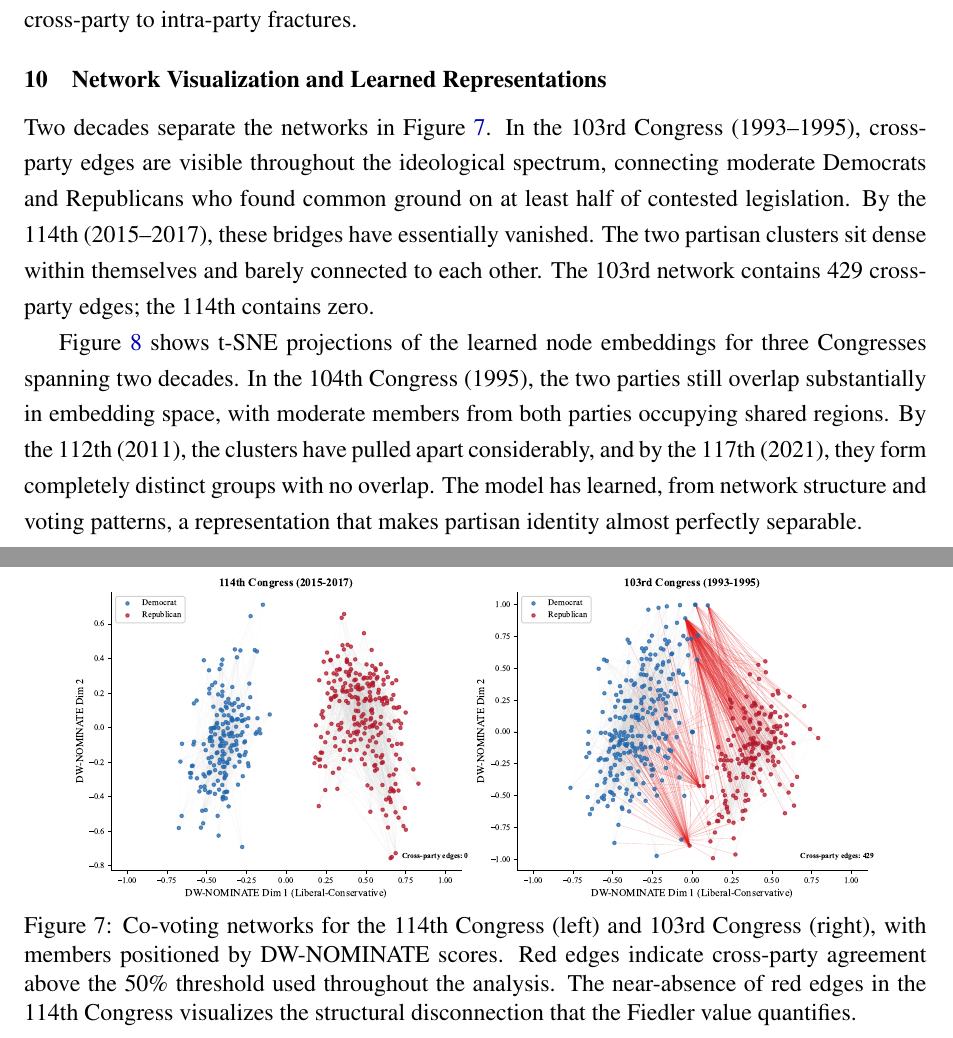
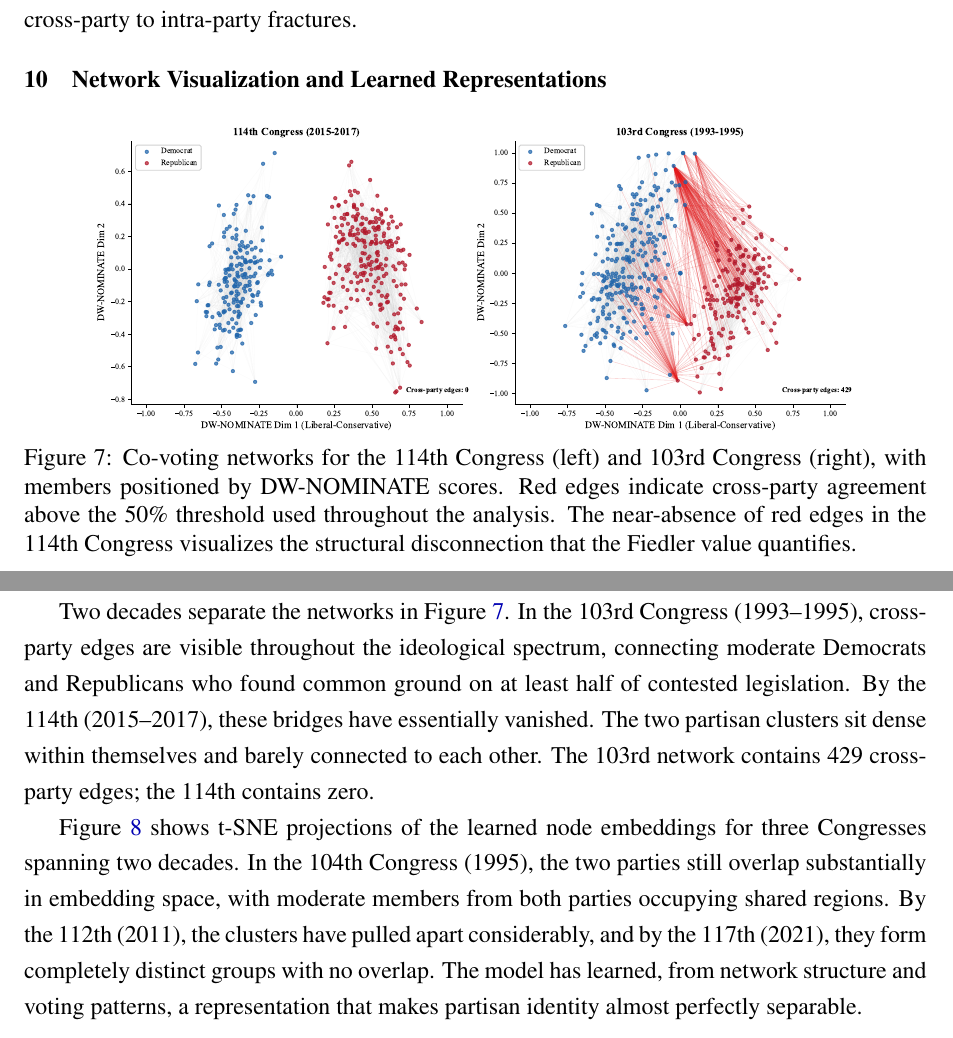
Before and after one commit to human-vc/CongressGAT, a LaTeX paper (paper/main.tex): two parts of pages 14 and 15 of 26 before the commit and two parts of pages 14 and 15 of 25 after it, joined at a grey line, cut so that both start at the same text. The pictures show the PDF file paper/main.pdf that the author committed with the source.

Commit message:
Fix layout drift with FloatBarrier and figure scaling

```diff
--- a/paper/main.tex
+++ b/paper/main.tex
@@ -16,6 +16,7 @@
 \usepackage{xcolor}
 \usepackage{setspace}
 \usepackage{titlesec}
+\usepackage{placeins}
 \titleformat{\section}{\normalsize\bfseries}{\thesection}{1em}{}
 \titleformat{\subsection}{\normalsize\bfseries}{\thesubsection}{1em}{}
 \titleformat{\subsubsection}{\normalsize\bfseries}{\thesubsubsection}{1em}{}
@@ -300,6 +301,7 @@ The choice of defection threshold matters. Figure~\ref{fig:sensitivity} shows ho
 
 At the 5\% threshold, fully 37\% of test-set legislators qualify as defectors, and the task is harder (AUC = 0.918). At 25\%, only 12 of 1,337 test legislators qualify, and the AUC reaches 0.999. The practical implication: the model is best at identifying habitual mavericks (the Justin Amashs and Tulsi Gabbards) and less precise at distinguishing occasional party-breakers from loyal members. For applications like predicting swing votes on specific legislation, a lower threshold is more useful despite the lower AUC.
 
+\FloatBarrier
 \section{Structural Shocks to Congressional Cooperation}
 
 Polarization does not increase smoothly. The spectral time series in Figure~\ref{fig:polarization} suggests acceleration around specific political events. To formalize this, we employ an interrupted time series framework, comparing polarization metrics in the two Congresses immediately before and after three pivotal moments: the Tea Party wave of 2010, the Trump era beginning in 2016, and the post-Trump period starting in 2020. A caveat up front: this is closer to a structured pre-post comparison than to a true difference-in-differences design, which would require a treatment and control group with verifiable parallel trends. With only 19 time points and no counterfactual Congress unexposed to these events, we can't make rigorous causal claims. What we can do is quantify the magnitude of the structural breaks and ask whether they exceed what the pre-existing trend would predict.
@@ -335,7 +337,7 @@ The boundary condition is clear: network models capture policy-driven fractures
 
 \begin{figure}[!htbp]
     \centering
-    \includegraphics[width=0.9\textwidth]{../paper_figures/fig1_network.pdf}
+    \includegraphics[width=0.85\textwidth]{../paper_figures/fig1_network.pdf}
     \caption{Co-voting networks for the 114th Congress (left) and 103rd Congress (right), with members positioned by DW-NOMINATE scores. Red edges indicate cross-party agreement above the 50\% threshold used throughout the analysis. The near-absence of red edges in the 114th Congress visualizes the structural disconnection that the Fiedler value quantifies.}
     \label{fig:network}
 \end{figure}
@@ -346,7 +348,7 @@ Figure~\ref{fig:embeddings} shows t-SNE projections of the learned node embeddin
 
 \begin{figure}[!htbp]
     \centering
-    \includegraphics[width=0.9\textwidth]{../paper_figures/fig7_embeddings.pdf}
+    \includegraphics[width=0.85\textwidth]{../paper_figures/fig7_embeddings.pdf}
     \caption{t-SNE projections of learned node embeddings for the 104th (1995), 112th (2011), and 117th (2021) Congresses. The progressive separation of partisan clusters mirrors the structural disconnection observed in the spectral analysis.}
     \label{fig:embeddings}
 \end{figure}
@@ -487,6 +489,7 @@ Figure~\ref{fig:bridge_index} shows the decline in the number and magnitude of b
     \label{fig:bridge_index}
 \end{figure}
 
+\FloatBarrier
 \section{Counterfactual Network Perturbation}
 
 Cross-party edges disappeared, bridge legislators were eliminated, and the Fiedler value collapsed. That much we've documented. But a counterfactual question remains: \textit{how much} of the structural difference between the relatively integrated 103rd Congress and the nearly disconnected 118th can be attributed to specific, identifiable changes in cooperative behavior? We conduct two perturbation experiments on the existing co-voting graphs. No model retraining is needed; the experiments operate directly on the adjacency matrices and their spectral properties.
@@ -565,6 +568,7 @@ Removing DW-NOMINATE (row 2) reduces defection AUC by roughly 14 percentage poin
 
 The key takeaway is methodological: defection prediction benefits from combining ideological and network features, while polarization tracking is better served by the network structure alone. This asymmetry reflects the nature of the tasks: individual-level defection requires both positional context (NOMINATE) and relational context (voting agreement), whereas aggregate polarization is a graph property that network structure captures directly.
 
+\FloatBarrier
 \section{Senate Spectral Trajectory}
 \label{app:senate}
 
```
Also changed, not shown: congressional-gnn-final.pdf, paper/main.pdf, paper/main.tex (2 more changed lines).
